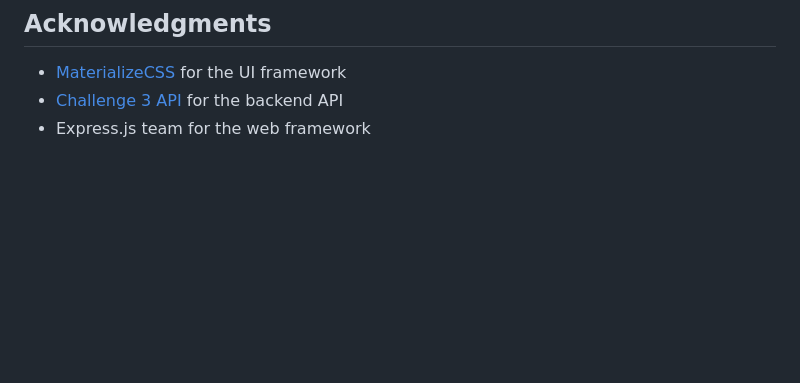
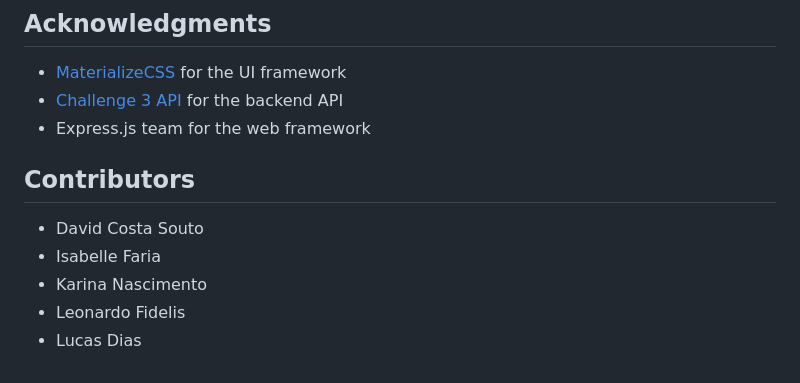
Before and after one commit to leofidelis11/challenge4, a Markdown page: README.md, the part around the change. Rendered like a GitHub page; blank space fills up the shorter version.

```diff
--- a/README.md
+++ b/README.md
@@ -231,3 +231,11 @@ MIT License - see LICENSE file for details
 - [MaterializeCSS](https://materializecss.com/) for the UI framework
 - [Challenge 3 API](https://github.com/leofidelis11/challenge3) for the backend API
 - Express.js team for the web framework
+
+## Contributors
+
+- David Costa Souto
+- Isabelle Faria
+- Karina Nascimento
+- Leonardo Fidelis
+- Lucas Dias
```
